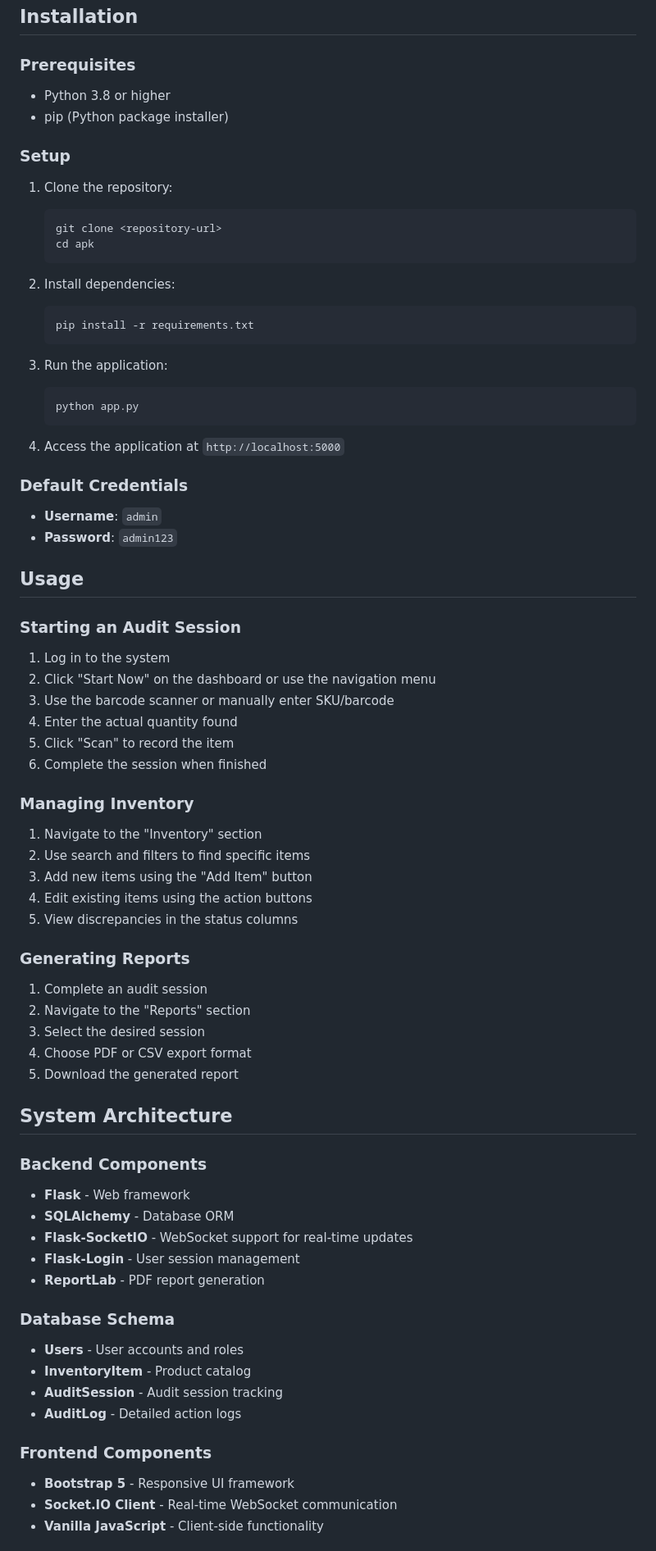
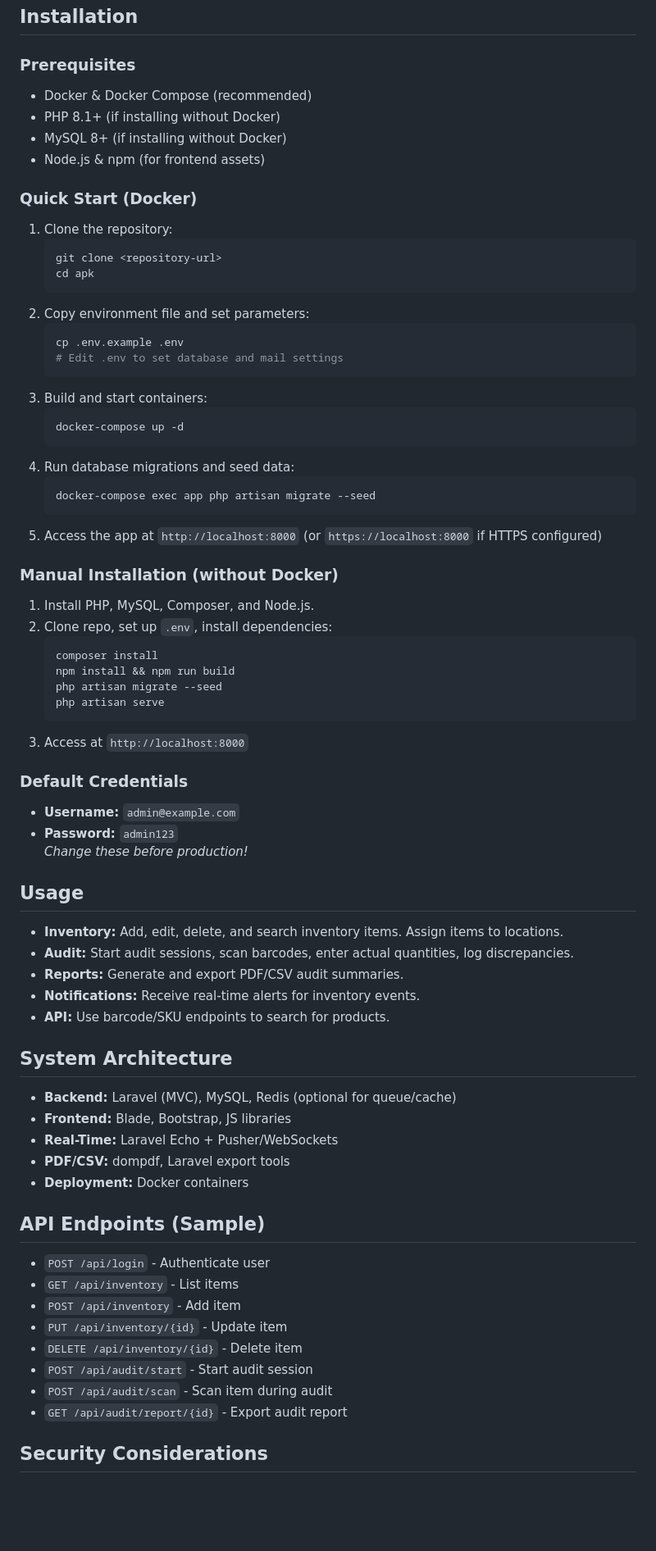
Before and after one commit to Josephe01/apk, a Markdown page: README.md, the part around the change printed below. Shown: that part at 82% size. Drawn GitHub-style; blank space fills up the shorter version.

Commit message:
Revise README for clarity and feature updates
Updated the README to enhance feature descriptions, improve clarity, and correct technology stack details.

````diff
--- a/README.md
+++ b/README.md
@@ -34,73 +66,73 @@ A comprehensive web-based inventory management system with live monitoring, real
 ## Installation
 
 ### Prerequisites
-- Python 3.8 or higher
-- pip (Python package installer)
+- Docker & Docker Compose (recommended)
+- PHP 8.1+ (if installing without Docker)
+- MySQL 8+ (if installing without Docker)
+- Node.js & npm (for frontend assets)
 
-### Setup
+### Quick Start (Docker)
 1. Clone the repository:
    ```bash
    git clone <repository-url>
    cd apk
    ```
+2. Copy environment file and set parameters:
+   ```bash
+   cp .env.example .env
+   # Edit .env to set database and mail settings
+   ```
+3. Build and start containers:
+   ```bash
+   docker-compose up -d
+   ```
+4. Run database migrations and seed data:
+   ```bash
+   docker-compose exec app php artisan migrate --seed
+   ```
+5. Access the app at `http://localhost:8000` (or `https://localhost:8000` if HTTPS configured)
 
-2. Install dependencies:
+### Manual Installation (without Docker)
+1. Install PHP, MySQL, Composer, and Node.js.
+2. Clone repo, set up `.env`, install dependencies:
    ```bash
-   pip install -r requirements.txt
+   composer install
+   npm install && npm run build
+   php artisan migrate --seed
+   php artisan serve
    ```
-
-3. Run the application:
-   ```bash
-   python app.py
-   ```
-
-4. Access the application at `http://localhost:5000`
+3. Access at `http://localhost:8000`
 
 ### Default Credentials
-- **Username**: `admin`
-- **Password**: `admin123`
+- **Username:** `admin@example.com`
+- **Password:** `admin123`
+*Change these before production!*
 
 ## Usage
 
-### Starting an Audit Session
-1. Log in to the system
-2. Click "Start Now" on the dashboard or use the navigation menu
-3. Use the barcode scanner or manually enter SKU/barcode
-4. Enter the actual quantity found
-5. Click "Scan" to record the item
-6. Complete the session when finished
-
-### Managing Inventory
-1. Navigate to the "Inventory" section
-2. Use search and filters to find specific items
-3. Add new items using the "Add Item" button
-4. Edit existing items using the action buttons
-5. View discrepancies in the status columns
-
-### Generating Reports
-1. Complete an audit session
-2. Navigate to the "Reports" section
-3. Select the desired session
-4. Choose PDF or CSV export format
-5. Download the generated report
+- **Inventory:** Add, edit, delete, and search inventory items. Assign items to locations.
+- **Audit:** Start audit sessions, scan barcodes, enter actual quantities, log discrepancies.
+- **Reports:** Generate and export PDF/CSV audit summaries.
+- **Notifications:** Receive real-time alerts for inventory events.
+- **API:** Use barcode/SKU endpoints to search for products.
 
 ## System Architecture
 
-### Backend Components
-- **Flask** - Web framework
-- **SQLAlchemy** - Database ORM
-- **Flask-SocketIO** - WebSocket support for real-time updates
-- **Flask-Login** - User session management
-- **ReportLab** - PDF report generation
+- **Backend:** Laravel (MVC), MySQL, Redis (optional for queue/cache)
+- **Frontend:** Blade, Bootstrap, JS libraries
+- **Real-Time:** Laravel Echo + Pusher/WebSockets
+- **PDF/CSV:** dompdf, Laravel export tools
+- **Deployment:** Docker containers
 
-### Database Schema
-- **Users** - User accounts and roles
-- **InventoryItem** - Product catalog
-- **AuditSession** - Audit session tracking
-- **AuditLog** - Detailed action logs
+## API Endpoints (Sample)
+- `POST /api/login` - Authenticate user
+- `GET /api/inventory` - List items
+- `POST /api/inventory` - Add item
+- `PUT /api/inventory/{id}` - Update item
+- `DELETE /api/inventory/{id}` - Delete item
+- `POST /api/audit/start` - Start audit session
+- `POST /api/audit/scan` - Scan item during audit
+- `GET /api/audit/report/{id}` - Export audit report
 
-### Frontend Components
-- **Bootstrap 5** - Responsive UI framework
-- **Socket.IO Client** - Real-time WebSocket communication
-- **Vanilla JavaScript** - Client-side functionality
+## Security Considerations
 
````
Also changed, not shown: other parts of README.md (+71 -111 lines).
